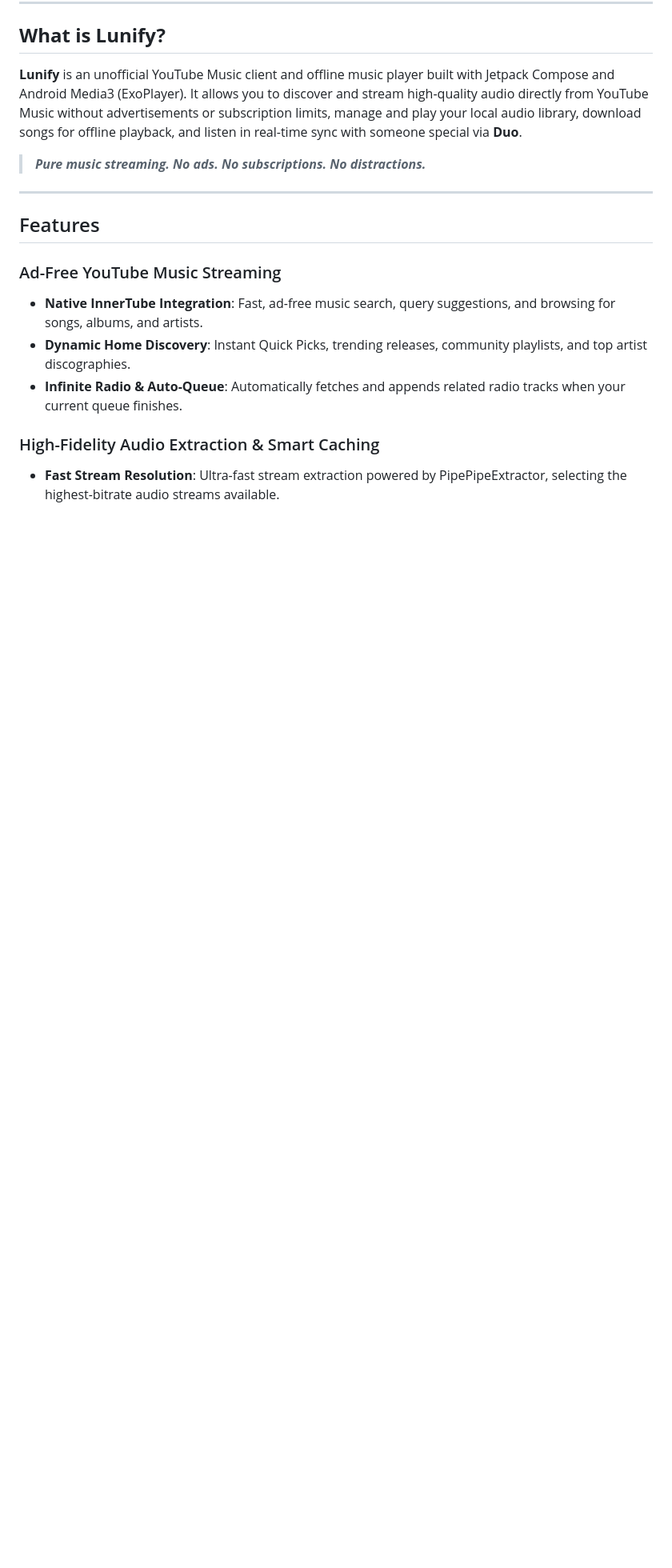
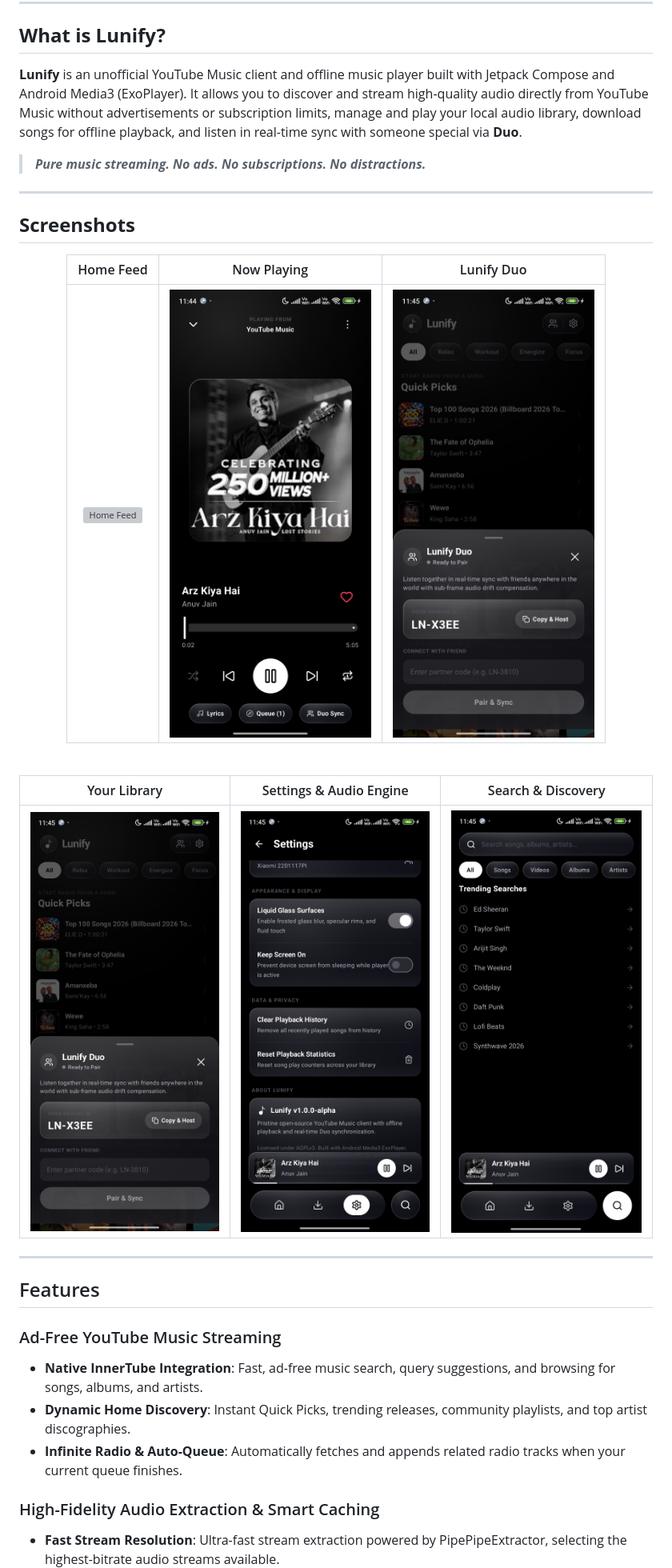
Before and after one commit to lukagray-dev/Lunify, a Markdown page: README.md, the part around one of its changes. Shown at 80% size. GitHub-like rendering; pictures changed too: assets/screenshots/02_now_playing.png (added), assets/screenshots/03_duo_session.png (added), assets/screenshots/04_library.png (added); blank space fills up the shorter version; grey boxes are pictures that could not be loaded.

Commit message:
docs: add application showcase screenshots gallery to README

```diff
--- a/README.md
+++ b/README.md
@@ -17,3 +17,20 @@ Inspired by **[SimpMusic](https://github.com/maxrave-dev/SimpMusic)**.
 **Lunify** is an unofficial YouTube Music client and offline music player built with Jetpack Compose and Android Media3 (ExoPlayer). It allows you to discover and stream high-quality audio directly from YouTube Music without advertisements or subscription limits, manage and play your local audio library, download songs for offline playback, and listen in real-time sync with someone special via **Duo**.
 
 > ***Pure music streaming. No ads. No subscriptions. No distractions.***
+
+---
+
+## **Screenshots**
+
+<div align="center">
+
+| Home Feed | Now Playing | Lunify Duo |
+| :---: | :---: | :---: |
+| <img src="assets/screenshots/01_home_feed.png" width="270" alt="Home Feed" /> | <img src="assets/screenshots/02_now_playing.png" width="270" alt="Now Playing" /> | <img src="assets/screenshots/03_duo_session.png" width="270" alt="Lunify Duo" /> |
+
+<br />
+
+| Your Library | Settings & Audio Engine | Search & Discovery |
+| :---: | :---: | :---: |
+| <img src="assets/screenshots/04_library.png" width="270" alt="Your Library" /> | <img src="assets/screenshots/05_settings.png" width="270" alt="Settings & Audio Engine" /> | <img src="assets/screenshots/06_search_discovery.png" width="270" alt="Search & Discovery" /> |
+
```
Also changed, not shown: other parts of README.md (+1 -0 lines), 1 other file.
